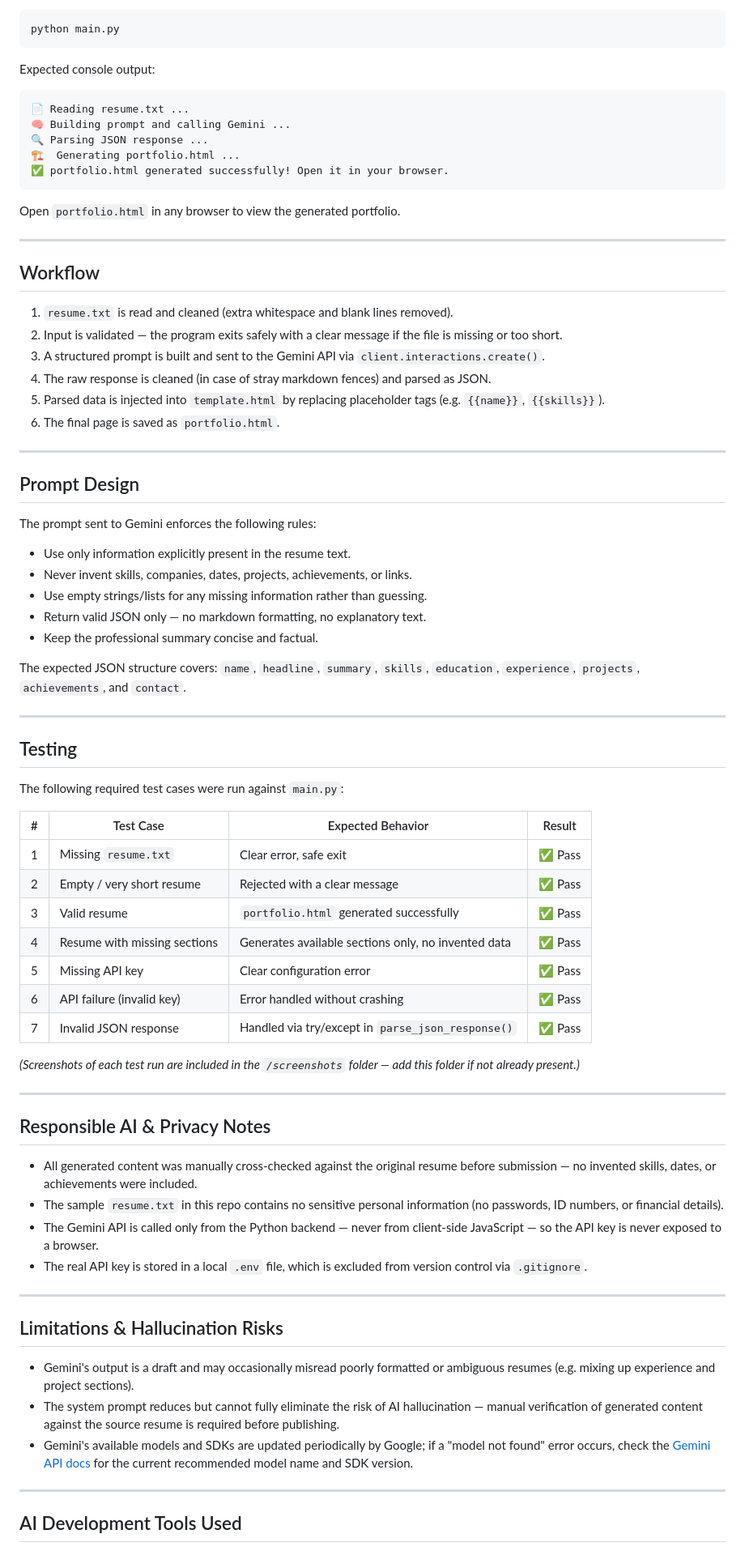
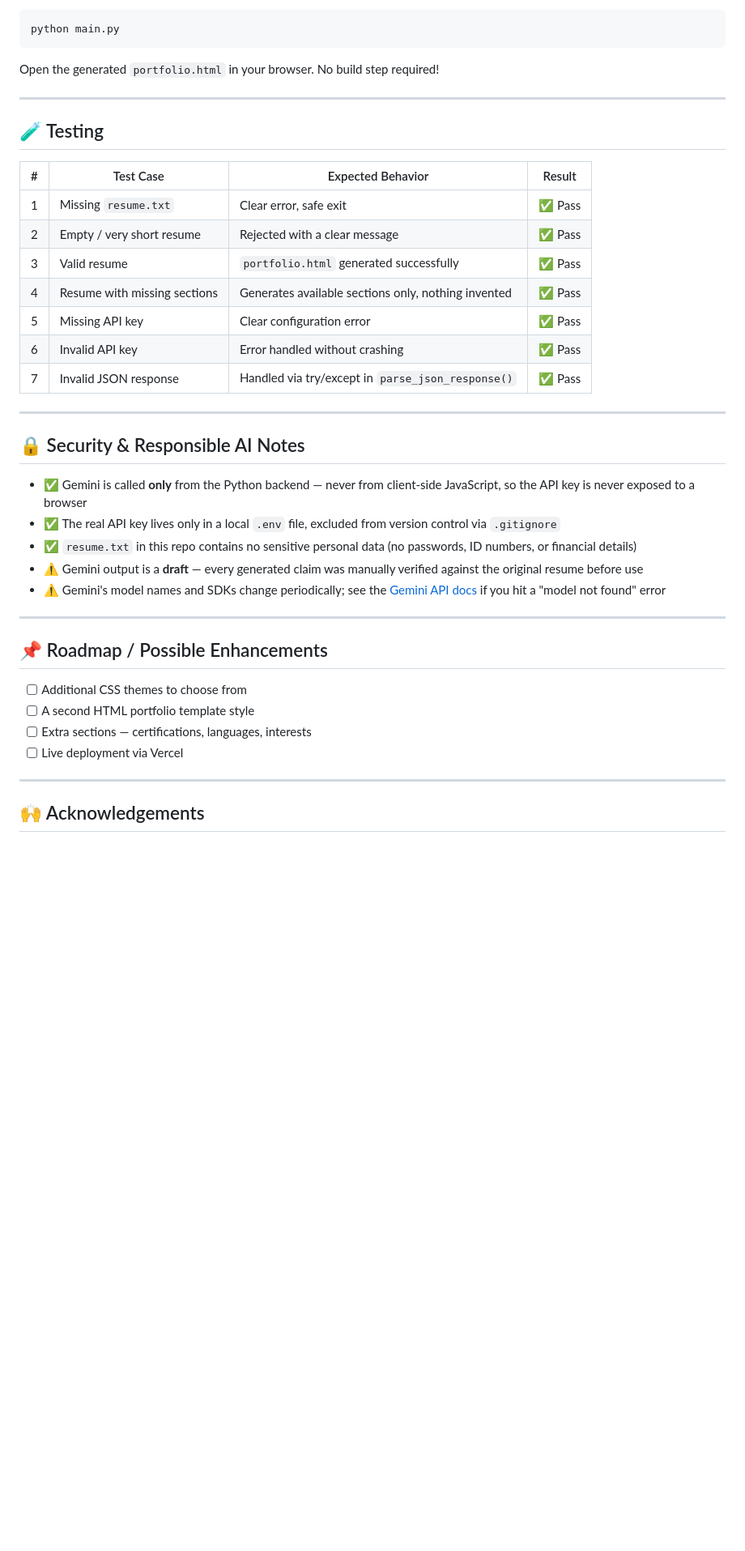
Before and after one commit to abhishekgoswami0720/Resume-Portfolio-Generator, a Markdown page: README.md, the part around one of its changes. Shown at 81% size. Drawn GitHub-style; blank space fills up the shorter version.

````diff
--- a/README.md
+++ b/README.md
@@ -99,77 +171,42 @@ Replace the contents of `resume.txt` with your own resume as plain text.
 python main.py
 ```
 
-Expected console output:
-```
-📄 Reading resume.txt ...
-🧠 Building prompt and calling Gemini ...
-🔍 Parsing JSON response ...
-🏗️  Generating portfolio.html ...
-✅ portfolio.html generated successfully! Open it in your browser.
-```
-
-Open `portfolio.html` in any browser to view the generated portfolio.
+Open the generated `portfolio.html` in your browser. No build step required!
 
 ---
 
-## Workflow
-
-1. `resume.txt` is read and cleaned (extra whitespace and blank lines removed).
-2. Input is validated — the program exits safely with a clear message if the file is missing or too short.
-3. A structured prompt is built and sent to the Gemini API via `client.interactions.create()`.
-4. The raw response is cleaned (in case of stray markdown fences) and parsed as JSON.
-5. Parsed data is injected into `template.html` by replacing placeholder tags (e.g. `{{name}}`, `{{skills}}`).
-6. The final page is saved as `portfolio.html`.
-
----
-
-## Prompt Design
-
-The prompt sent to Gemini enforces the following rules:
-- Use only information explicitly present in the resume text.
-- Never invent skills, companies, dates, projects, achievements, or links.
-- Use empty strings/lists for any missing information rather than guessing.
-- Return valid JSON only — no markdown formatting, no explanatory text.
-- Keep the professional summary concise and factual.
-
-The expected JSON structure covers: `name`, `headline`, `summary`, `skills`, `education`, `experience`, `projects`, `achievements`, and `contact`.
-
----
-
-## Testing
-
-The following required test cases were run against `main.py`:
+## 🧪 Testing
 
 | # | Test Case | Expected Behavior | Result |
 |---|---|---|---|
 | 1 | Missing `resume.txt` | Clear error, safe exit | ✅ Pass |
 | 2 | Empty / very short resume | Rejected with a clear message | ✅ Pass |
 | 3 | Valid resume | `portfolio.html` generated successfully | ✅ Pass |
-| 4 | Resume with missing sections | Generates available sections only, no invented data | ✅ Pass |
+| 4 | Resume with missing sections | Generates available sections only, nothing invented | ✅ Pass |
 | 5 | Missing API key | Clear configuration error | ✅ Pass |
-| 6 | API failure (invalid key) | Error handled without crashing | ✅ Pass |
+| 6 | Invalid API key | Error handled without crashing | ✅ Pass |
 | 7 | Invalid JSON response | Handled via try/except in `parse_json_response()` | ✅ Pass |
-
-*(Screenshots of each test run are included in the `/screenshots` folder — add this folder if not already present.)*
 
 ---
 
-## Responsible AI & Privacy Notes
+## 🔒 Security & Responsible AI Notes
 
-- All generated content was manually cross-checked against the original resume before submission — no invented skills, dates, or achievements were included.
-- The sample `resume.txt` in this repo contains no sensitive personal information (no passwords, ID numbers, or financial details).
-- The Gemini API is called only from the Python backend — never from client-side JavaScript — so the API key is never exposed to a browser.
-- The real API key is stored in a local `.env` file, which is excluded from version control via `.gitignore`.
+- ✅ Gemini is called **only** from the Python backend — never from client-side JavaScript, so the API key is never exposed to a browser
+- ✅ The real API key lives only in a local `.env` file, excluded from version control via `.gitignore`
+- ✅ `resume.txt` in this repo contains no sensitive personal data (no passwords, ID numbers, or financial details)
+- ⚠️ Gemini output is a **draft** — every generated claim was manually verified against the original resume before use
+- ⚠️ Gemini's model names and SDKs change periodically; see the [Gemini API docs](https://ai.google.dev/gemini-api/docs) if you hit a "model not found" error
 
 ---
 
-## Limitations & Hallucination Risks
+## 📌 Roadmap / Possible Enhancements
 
-- Gemini's output is a draft and may occasionally misread poorly formatted or ambiguous resumes (e.g. mixing up experience and project sections).
-- The system prompt reduces but cannot fully eliminate the risk of AI hallucination — manual verification of generated content against the source resume is required before publishing.
-- Gemini's available models and SDKs are updated periodically by Google; if a "model not found" error occurs, check the [Gemini API docs](https://ai.google.dev/gemini-api/docs) for the current recommended model name and SDK version.
+- [ ] Additional CSS themes to choose from
+- [ ] A second HTML portfolio template style
+- [ ] Extra sections — certifications, languages, interests
+- [ ] Live deployment via Vercel
 
 ---
 
-## AI Development Tools Used
+## 🙌 Acknowledgements
 
````
Also changed, not shown: other parts of README.md (+137 -74 lines).
